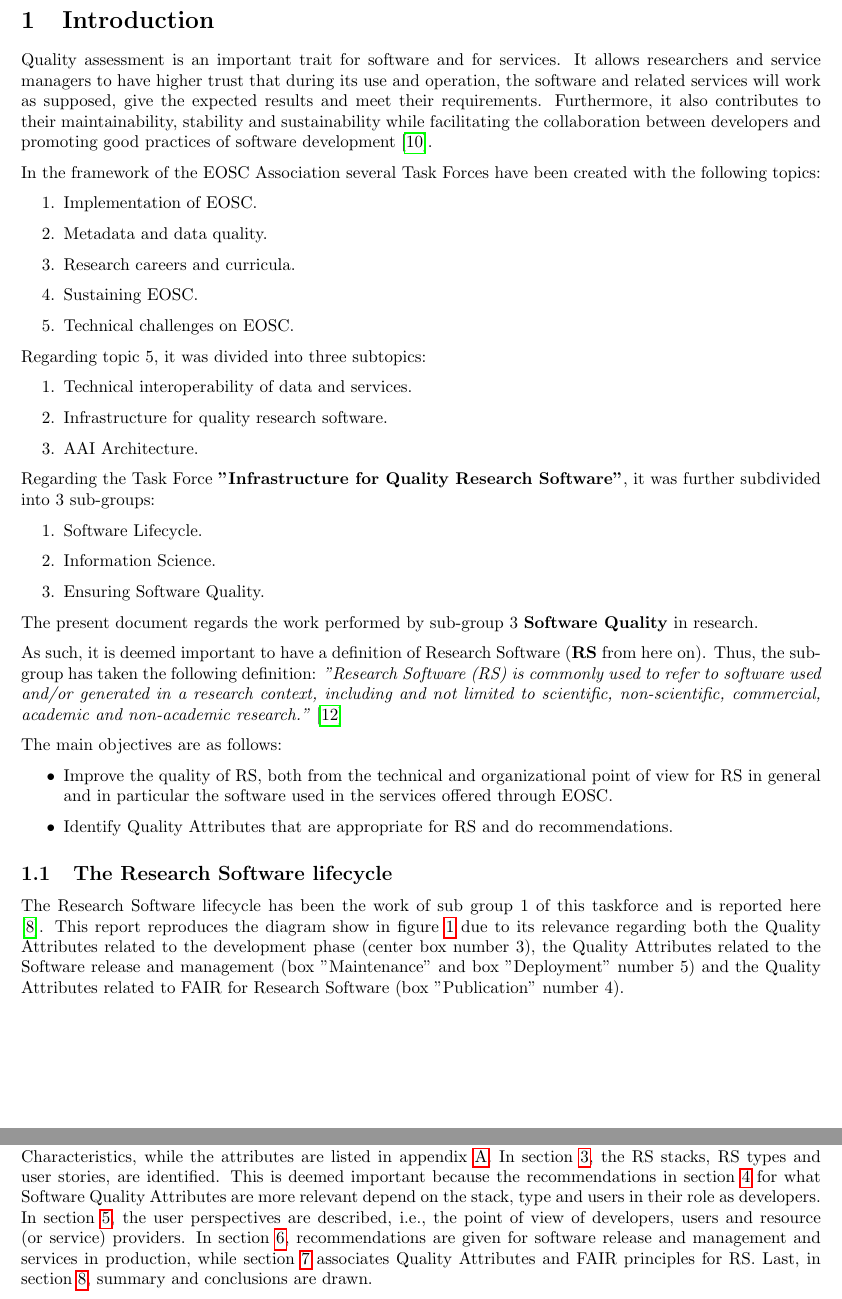
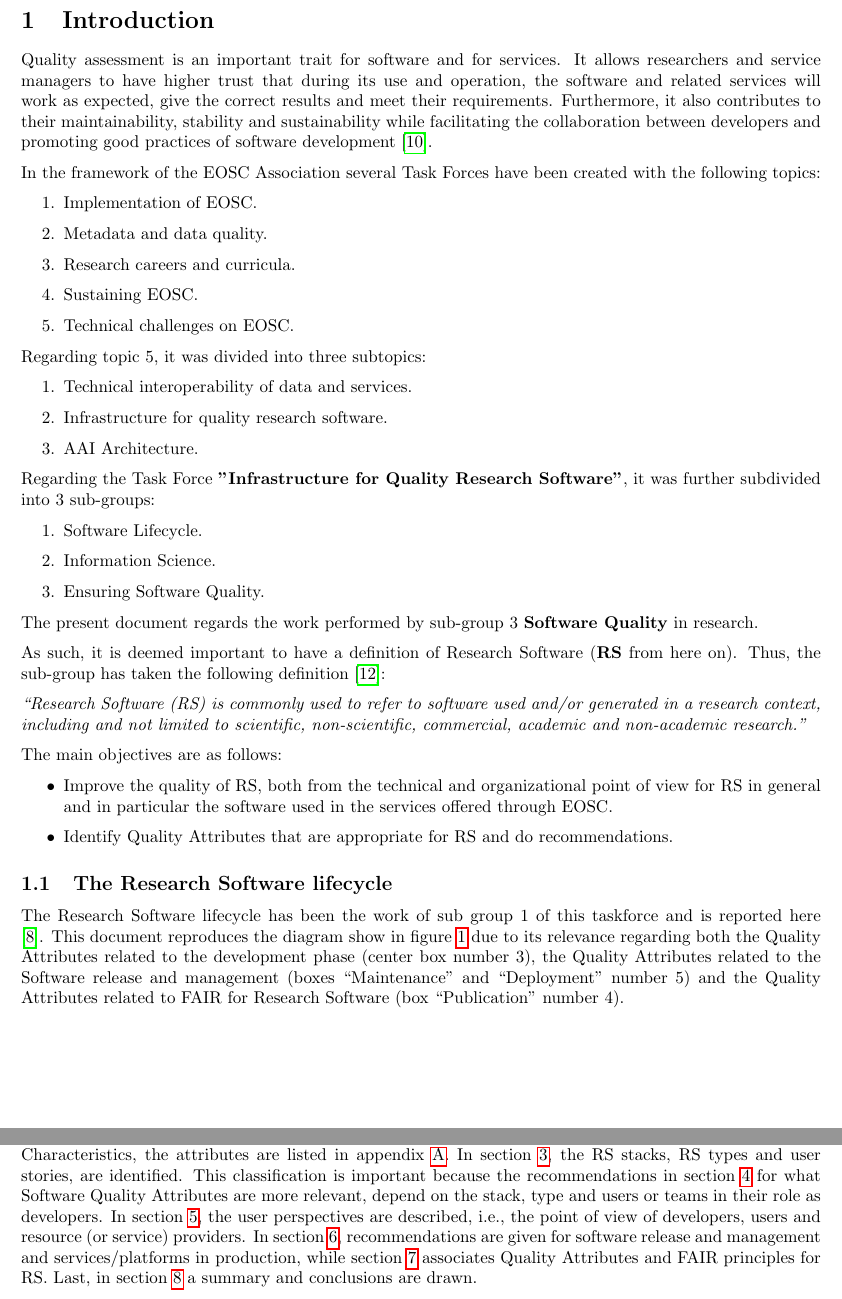
Before and after one commit to eosc-sq/ensure-sq, a LaTeX document (latex/main.tex, which reads latex/01-introduction.tex): two parts of pages 3 and 4 of 49, joined at a grey line, cut so that both start at the same text. Compiled offline with pdfLaTeX.

Commit message:
review section 1

```diff
--- a/latex/01-introduction.tex
+++ b/latex/01-introduction.tex
@@ -1,4 +1,4 @@
-Quality assessment is an important trait for software and for services. It allows researchers and service managers to have higher trust that during its use and operation, the software and related services will work as supposed, give the expected results and meet their requirements. Furthermore, it also contributes to their maintainability, stability and sustainability while facilitating the collaboration between developers and promoting good practices of software development~\cite{eosc_synergyD31}.
+Quality assessment is an important trait for software and for services. It allows researchers and service managers to have higher trust that during its use and operation, the software and related services will work as expected, give the correct results and meet their requirements. Furthermore, it also contributes to their maintainability, stability and sustainability while facilitating the collaboration between developers and promoting good practices of software development~\cite{eosc_synergyD31}.
 
 In the framework of the EOSC Association several Task Forces have been created with the following topics:
 
@@ -28,7 +28,9 @@ Regarding the Task Force \textbf{"Infrastructure for Quality Research Software"}
 
 The present document regards the work performed by sub-group 3 \textbf{Software Quality} in research.
 
-As such, it is deemed important to have a definition of Research Software (\textbf{RS} from here on). Thus, the sub-group has taken the following definition: \textit{"Research Software (RS) is commonly used to refer to software used and/or generated in a research context, including and not limited to scientific, non-scientific, commercial, academic and non-academic research."}~\cite{gruenpeter_defining_2021}
+As such, it is deemed important to have a definition of Research Software (\textbf{RS} from here on). Thus, the sub-group has taken the following definition~\cite{gruenpeter_defining_2021}:
+
+\textit{``Research Software (RS) is commonly used to refer to software used and/or generated in a research context, including and not limited to scientific, non-scientific, commercial, academic and non-academic research.''}
 
 The main objectives are as follows:
 
@@ -39,15 +41,15 @@ The main objectives are as follows:
 
 \subsection{The Research Software lifecycle}
 
-The Research Software lifecycle has been the work of sub group 1 of this taskforce and is reported here \cite{sg1tf2023}. This report reproduces the diagram show in figure \ref{fig:rslifecycle} due to its relevance regarding both the Quality Attributes related to the development phase (center box number 3), the Quality Attributes related to the Software release and management (box ''Maintenance'' and box ''Deployment'' number 5) and the Quality Attributes related to FAIR for Research Software (box ''Publication'' number 4).
+The Research Software lifecycle has been the work of sub group 1 of this taskforce and is reported here \cite{sg1tf2023}. This document reproduces the diagram show in figure \ref{fig:rslifecycle} due to its relevance regarding both the Quality Attributes related to the development phase (center box number 3), the Quality Attributes related to the Software release and management (boxes ``Maintenance'' and ``Deployment'' number 5) and the Quality Attributes related to FAIR for Research Software (box ``Publication'' number 4).
 
 \begin{figure}[h]
     \centering
     \includegraphics[width=0.90\linewidth]{imgs/rs_lifecycle.png}
-    \caption{Research Software lifecycle.}
+    \caption{Research Software lifecycle. From sub group 1 \cite{sg1tf2023}.}
     \label{fig:rslifecycle}
 \end{figure}
 
 \subsection{Document organization}
 
-The structure of the document is as follows. Section \ref{sec:classification} describes a survey conducted within the sub-group for articles and documents containing Quality Models and corresponding Quality Attributes as well as Quality Characteristics, while the attributes are listed in appendix \ref{appendix_qa}. In section \ref{sec:landscaping}, the RS stacks, RS types and user stories, are identified. This is deemed important because the recommendations in section \ref{sec:recommendations} for what Software Quality Attributes are more relevant depend on the stack, type and users in their role as developers. In section \ref{sec:perspectives}, the user perspectives are described, i.e., the point of view of developers, users and resource (or service) providers. In section \ref{sec:sw_in_prod}, recommendations are given for software release and management and services in production, while section \ref{sec:metadata} associates Quality Attributes and FAIR principles for RS. Last, in section \ref{sec:summary}, summary and conclusions are drawn.
+The structure of the document is as follows. Section \ref{sec:classification} describes a survey conducted within the sub-group for articles and documents containing Quality Models and corresponding Quality Attributes as well as Quality Characteristics, the attributes are listed in appendix \ref{appendix_qa}. In section \ref{sec:landscaping}, the RS stacks, RS types and user stories, are identified. This classification is important because the recommendations in section \ref{sec:recommendations} for what Software Quality Attributes are more relevant, depend on the stack, type and users or teams in their role as developers. In section \ref{sec:perspectives}, the user perspectives are described, i.e., the point of view of developers, users and resource (or service) providers. In section \ref{sec:sw_in_prod}, recommendations are given for software release and management and services/platforms in production, while section \ref{sec:metadata} associates Quality Attributes and FAIR principles for RS. Last, in section \ref{sec:summary} a summary and conclusions are drawn.
```
